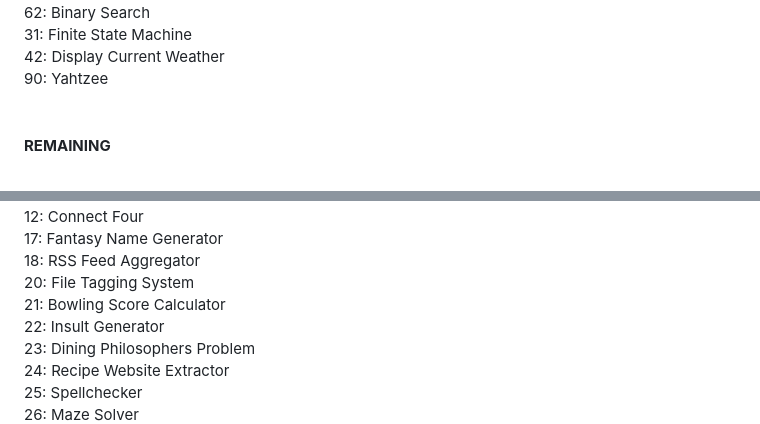
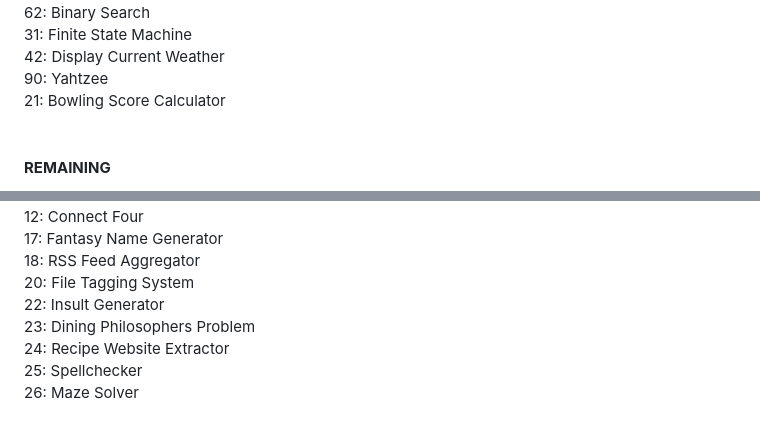
Before and after one commit to sndpwrites/99-code-challenges, a Markdown page: README.md, 2 parts joined by grey strips. GitHub-like rendering.

Commit message:
updated readme #21

```diff
--- a/README.md
+++ b/README.md
@@ -31,6 +31,7 @@ README.md file could be better. Work in progress
 31: Finite State Machine <br />
 42: Display Current Weather <br />
 90: Yahtzee <br />
+21: Bowling Score Calculator <br />
 <br />
 
 #### <b>REMAINING</b>
@@ -47,7 +48,6 @@ README.md file could be better. Work in progress
 17: Fantasy Name Generator <br />
 18: RSS Feed Aggregator <br />
 20: File Tagging System <br />
-21: Bowling Score Calculator <br />
 22: Insult Generator <br />
 23: Dining Philosophers Problem <br />
 24: Recipe Website Extractor <br />
```
